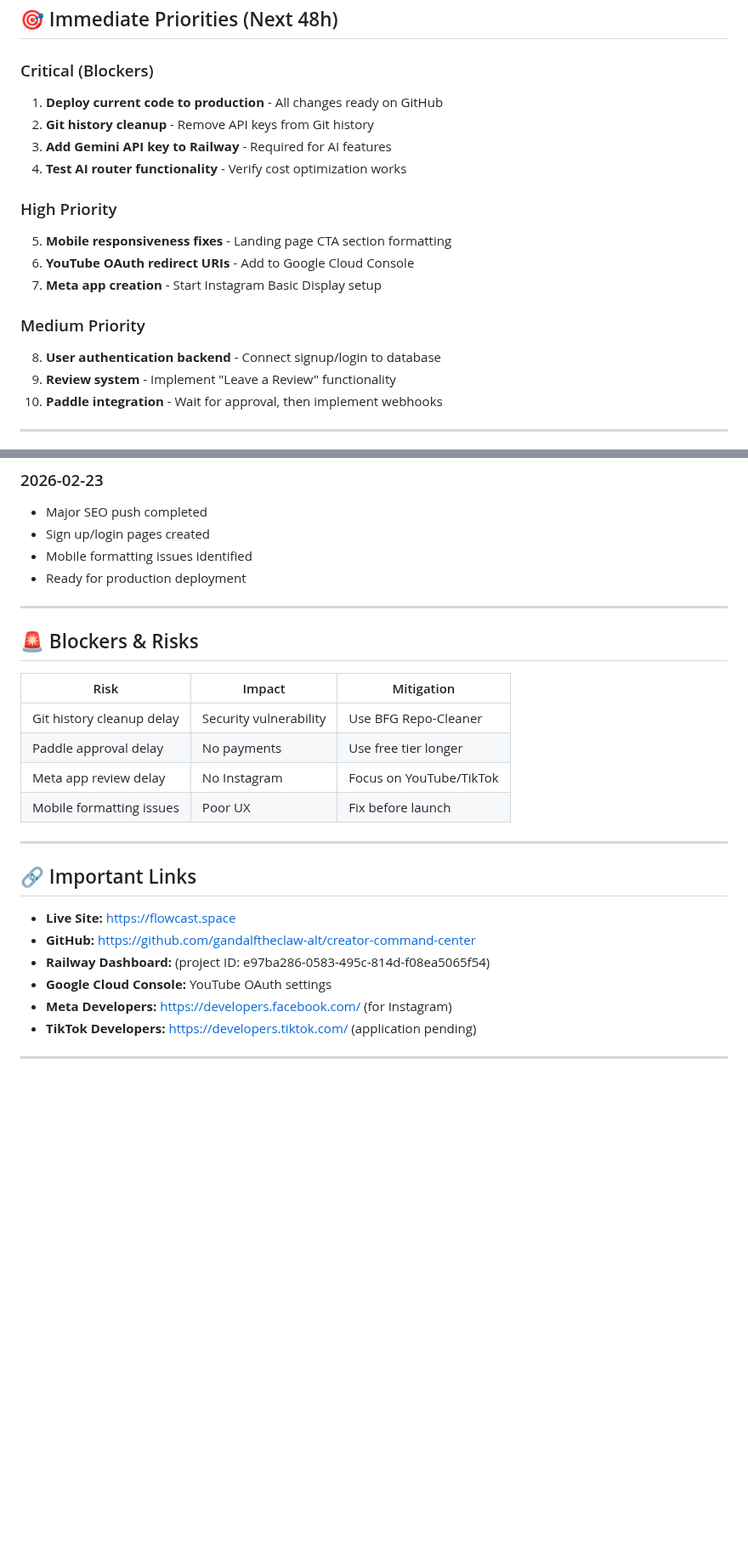
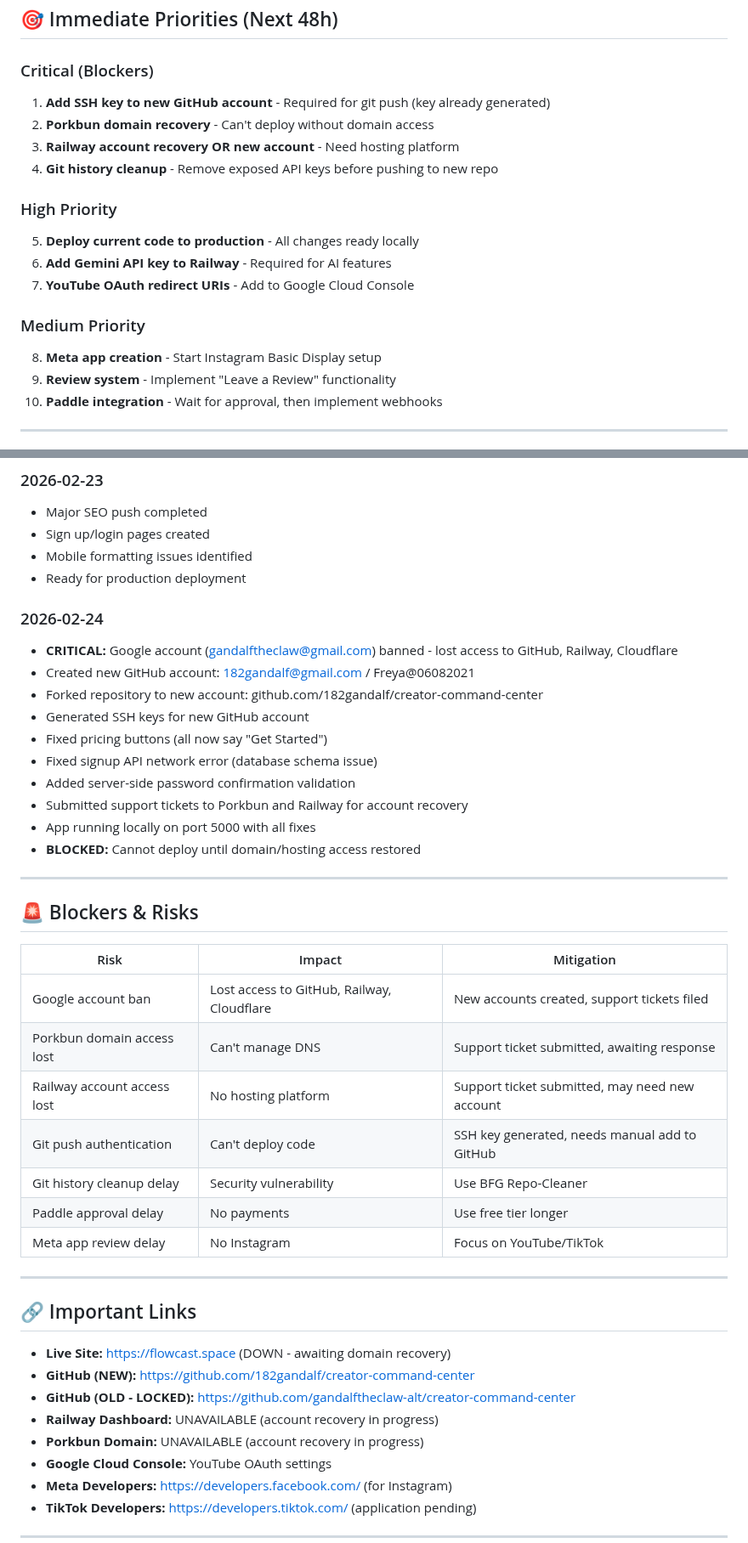
Before and after one commit to 182Gandalf/creator-command-center, a Markdown page: PLAN.md, 2 parts joined by grey strips. Shown at 85% size. Rendered like a GitHub page; blank space fills up the shorter version.

Commit message:
Update PLAN.md for 2026-02-24 - new GitHub account, domain/hosting recovery status, completed items

```diff
--- a/PLAN.md
+++ b/PLAN.md
@@ -62,18 +70,18 @@ The following features are disabled until beta testing begins:
 ## 🎯 Immediate Priorities (Next 48h)
 
 ### Critical (Blockers)
-1. **Deploy current code to production** - All changes ready on GitHub
-2. **Git history cleanup** - Remove API keys from Git history
-3. **Add Gemini API key to Railway** - Required for AI features
-4. **Test AI router functionality** - Verify cost optimization works
+1. **Add SSH key to new GitHub account** - Required for git push (key already generated)
+2. **Porkbun domain recovery** - Can't deploy without domain access
+3. **Railway account recovery OR new account** - Need hosting platform
+4. **Git history cleanup** - Remove exposed API keys before pushing to new repo
 
 ### High Priority
-5. **Mobile responsiveness fixes** - Landing page CTA section formatting
-6. **YouTube OAuth redirect URIs** - Add to Google Cloud Console
-7. **Meta app creation** - Start Instagram Basic Display setup
+5. **Deploy current code to production** - All changes ready locally
+6. **Add Gemini API key to Railway** - Required for AI features
+7. **YouTube OAuth redirect URIs** - Add to Google Cloud Console
 
 ### Medium Priority
-8. **User authentication backend** - Connect signup/login to database
+8. **Meta app creation** - Start Instagram Basic Display setup
 9. **Review system** - Implement "Leave a Review" functionality
 10. **Paddle integration** - Wait for approval, then implement webhooks
 
@@ -142,24 +150,41 @@ The following features are disabled until beta testing begins:
 - Mobile formatting issues identified
 - Ready for production deployment
 
+### 2026-02-24
+- **CRITICAL:** Google account (gandalftheclaw@gmail.com) banned - lost access to GitHub, Railway, Cloudflare
+- Created new GitHub account: 182gandalf@gmail.com / Freya@06082021
+- Forked repository to new account: github.com/182gandalf/creator-command-center
+- Generated SSH keys for new GitHub account
+- Fixed pricing buttons (all now say "Get Started")
+- Fixed signup API network error (database schema issue)
+- Added server-side password confirmation validation
+- Submitted support tickets to Porkbun and Railway for account recovery
+- App running locally on port 5000 with all fixes
+- **BLOCKED:** Cannot deploy until domain/hosting access restored
+
 ---
 
 ## 🚨 Blockers & Risks
 
 | Risk | Impact | Mitigation |
 |------|--------|------------|
+| Google account ban | Lost access to GitHub, Railway, Cloudflare | New accounts created, support tickets filed |
+| Porkbun domain access lost | Can't manage DNS | Support ticket submitted, awaiting response |
+| Railway account access lost | No hosting platform | Support ticket submitted, may need new account |
+| Git push authentication | Can't deploy code | SSH key generated, needs manual add to GitHub |
 | Git history cleanup delay | Security vulnerability | Use BFG Repo-Cleaner |
 | Paddle approval delay | No payments | Use free tier longer |
 | Meta app review delay | No Instagram | Focus on YouTube/TikTok |
-| Mobile formatting issues | Poor UX | Fix before launch |
 
 ---
 
 ## 🔗 Important Links
 
-- **Live Site:** https://flowcast.space
-- **GitHub:** https://github.com/gandalftheclaw-alt/creator-command-center
-- **Railway Dashboard:** (project ID: e97ba286-0583-495c-814d-f08ea5065f54)
+- **Live Site:** https://flowcast.space (DOWN - awaiting domain recovery)
+- **GitHub (NEW):** https://github.com/182gandalf/creator-command-center
+- **GitHub (OLD - LOCKED):** https://github.com/gandalftheclaw-alt/creator-command-center
+- **Railway Dashboard:** UNAVAILABLE (account recovery in progress)
+- **Porkbun Domain:** UNAVAILABLE (account recovery in progress)
 - **Google Cloud Console:** YouTube OAuth settings
 - **Meta Developers:** https://developers.facebook.com/ (for Instagram)
 - **TikTok Developers:** https://developers.tiktok.com/ (application pending)
```
Also changed, not shown: other parts of PLAN.md (+11 -3 lines).
